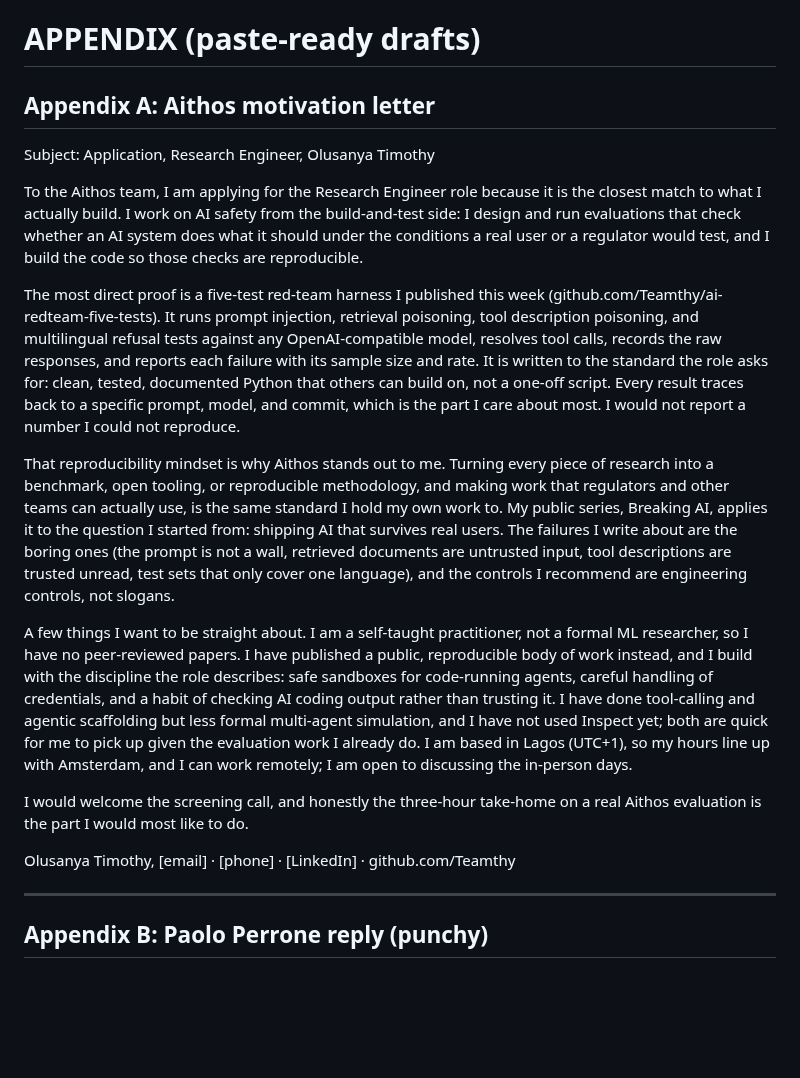
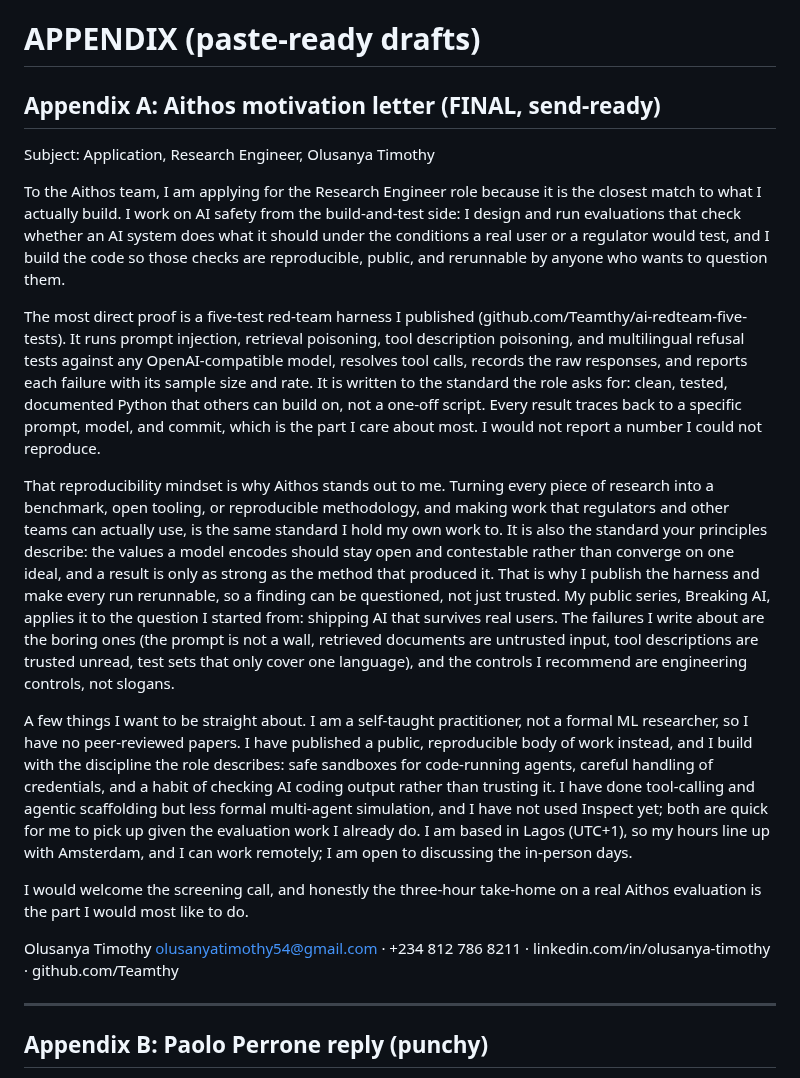
Before and after one commit to Teamthy/linkedin_emphire, a Markdown page: context.md, the part around the change. Rendered like a GitHub page; blank space fills up the shorter version.

Commit message:
docs: update Aithos motivation letter to final send-ready version (pluralism/procedural-legitimacy framing, real contact)
Co-authored-by: arena-agent <297053741+arena-agent@users.noreply.github.com>

```diff
--- a/context.md
+++ b/context.md
@@ -157,21 +157,22 @@ Signature moves to reuse:
 
 # APPENDIX (paste-ready drafts)
 
-## Appendix A: Aithos motivation letter
+## Appendix A: Aithos motivation letter (FINAL, send-ready)
 
 Subject: Application, Research Engineer, Olusanya Timothy
 
-To the Aithos team, I am applying for the Research Engineer role because it is the closest match to what I actually build. I work on AI safety from the build-and-test side: I design and run evaluations that check whether an AI system does what it should under the conditions a real user or a regulator would test, and I build the code so those checks are reproducible.
+To the Aithos team, I am applying for the Research Engineer role because it is the closest match to what I actually build. I work on AI safety from the build-and-test side: I design and run evaluations that check whether an AI system does what it should under the conditions a real user or a regulator would test, and I build the code so those checks are reproducible, public, and rerunnable by anyone who wants to question them.
 
-The most direct proof is a five-test red-team harness I published this week (github.com/Teamthy/ai-redteam-five-tests). It runs prompt injection, retrieval poisoning, tool description poisoning, and multilingual refusal tests against any OpenAI-compatible model, resolves tool calls, records the raw responses, and reports each failure with its sample size and rate. It is written to the standard the role asks for: clean, tested, documented Python that others can build on, not a one-off script. Every result traces back to a specific prompt, model, and commit, which is the part I care about most. I would not report a number I could not reproduce.
+The most direct proof is a five-test red-team harness I published (github.com/Teamthy/ai-redteam-five-tests). It runs prompt injection, retrieval poisoning, tool description poisoning, and multilingual refusal tests against any OpenAI-compatible model, resolves tool calls, records the raw responses, and reports each failure with its sample size and rate. It is written to the standard the role asks for: clean, tested, documented Python that others can build on, not a one-off script. Every result traces back to a specific prompt, model, and commit, which is the part I care about most. I would not report a number I could not reproduce.
 
-That reproducibility mindset is why Aithos stands out to me. Turning every piece of research into a benchmark, open tooling, or reproducible methodology, and making work that regulators and other teams can actually use, is the same standard I hold my own work to. My public series, Breaking AI, applies it to the question I started from: shipping AI that survives real users. The failures I write about are the boring ones (the prompt is not a wall, retrieved documents are untrusted input, tool descriptions are trusted unread, test sets that only cover one language), and the controls I recommend are engineering controls, not slogans.
+That reproducibility mindset is why Aithos stands out to me. Turning every piece of research into a benchmark, open tooling, or reproducible methodology, and making work that regulators and other teams can actually use, is the same standard I hold my own work to. It is also the standard your principles describe: the values a model encodes should stay open and contestable rather than converge on one ideal, and a result is only as strong as the method that produced it. That is why I publish the harness and make every run rerunnable, so a finding can be questioned, not just trusted. My public series, Breaking AI, applies it to the question I started from: shipping AI that survives real users. The failures I write about are the boring ones (the prompt is not a wall, retrieved documents are untrusted input, tool descriptions are trusted unread, test sets that only cover one language), and the controls I recommend are engineering controls, not slogans.
 
 A few things I want to be straight about. I am a self-taught practitioner, not a formal ML researcher, so I have no peer-reviewed papers. I have published a public, reproducible body of work instead, and I build with the discipline the role describes: safe sandboxes for code-running agents, careful handling of credentials, and a habit of checking AI coding output rather than trusting it. I have done tool-calling and agentic scaffolding but less formal multi-agent simulation, and I have not used Inspect yet; both are quick for me to pick up given the evaluation work I already do. I am based in Lagos (UTC+1), so my hours line up with Amsterdam, and I can work remotely; I am open to discussing the in-person days.
 
 I would welcome the screening call, and honestly the three-hour take-home on a real Aithos evaluation is the part I would most like to do.
 
-Olusanya Timothy, [email] · [phone] · [LinkedIn] · github.com/Teamthy
+Olusanya Timothy
+olusanyatimothy54@gmail.com · +234 812 786 8211 · linkedin.com/in/olusanya-timothy · github.com/Teamthy
 
 ---
 
```
